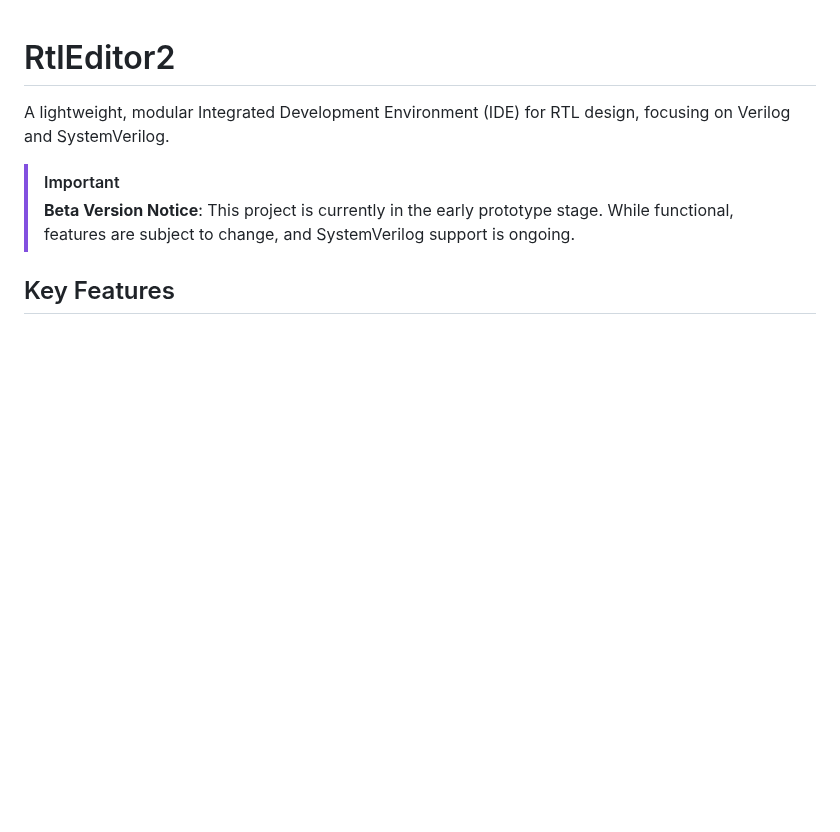
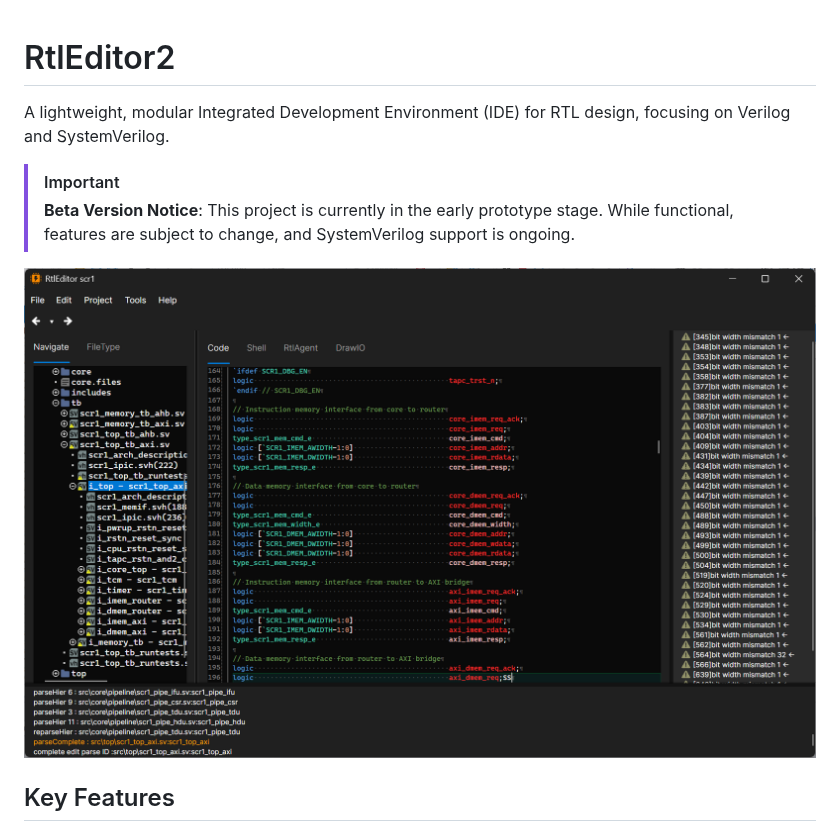
Before and after one commit to ajkfds/RtlEditor2, a Markdown page: README.md, the part around the change. GitHub-like rendering; pictures changed too: images/screenShot.png (added); blank space fills up the shorter version.

Commit message:
add schreenshot

```diff
--- a/README.md
+++ b/README.md
@@ -4,6 +4,8 @@ A lightweight, modular Integrated Development Environment (IDE) for RTL design,
 
 > [!IMPORTANT]
 > **Beta Version Notice**: This project is currently in the early prototype stage. While functional, features are subject to change, and SystemVerilog support is ongoing.
+
+![screenShot](images/screenShot.png)
 
 ## Key Features
 
```
